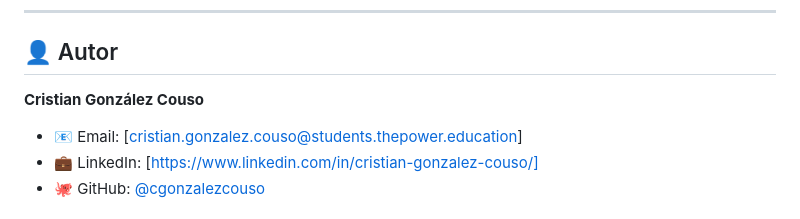
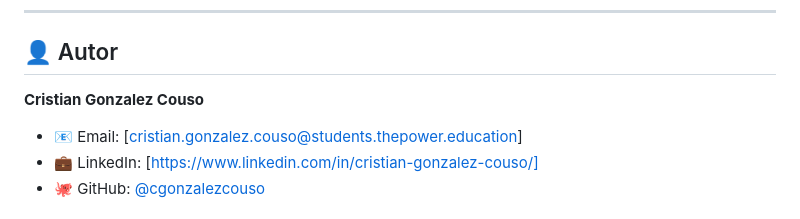
Before and after one commit to cgonzalezcouso/Nachos.PetCare, a Markdown page: README.md, the part around the change. Drawn GitHub-style.

Commit message:
Fix author's name spelling in README.md

```diff
--- a/README.md
+++ b/README.md
@@ -599,7 +599,7 @@ cd ..
 
 ## 👤 Autor
 
-**Cristian González Couso**
+**Cristian Gonzalez Couso**
 
 - 📧 Email: [cristian.gonzalez.couso@students.thepower.education]
 - 💼 LinkedIn: [https://www.linkedin.com/in/cristian-gonzalez-couso/]
```
